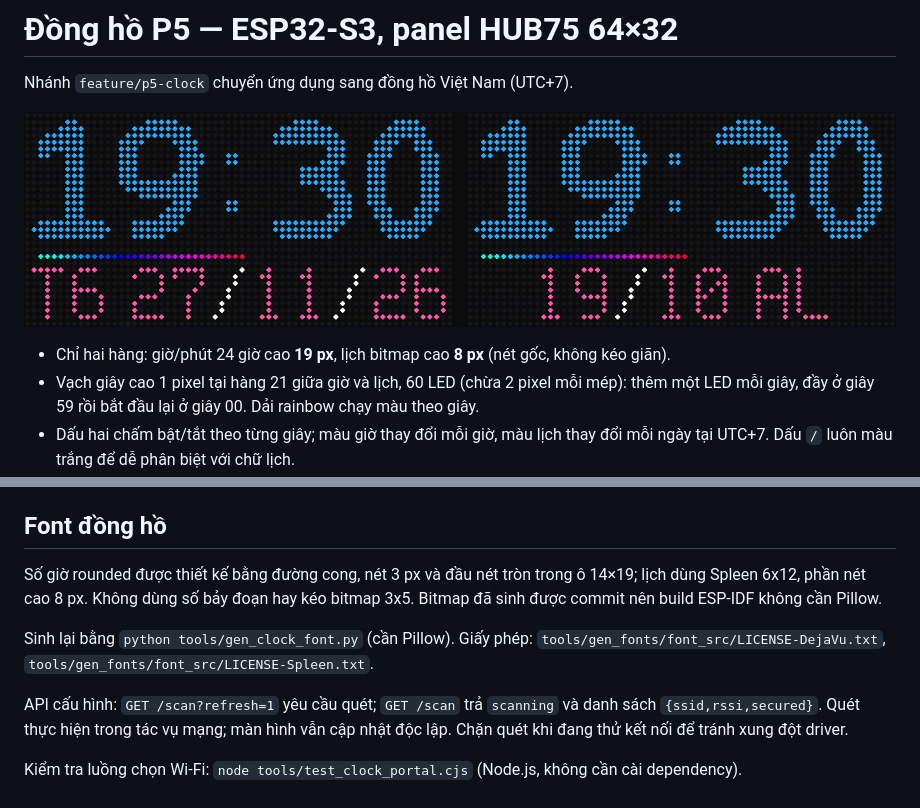
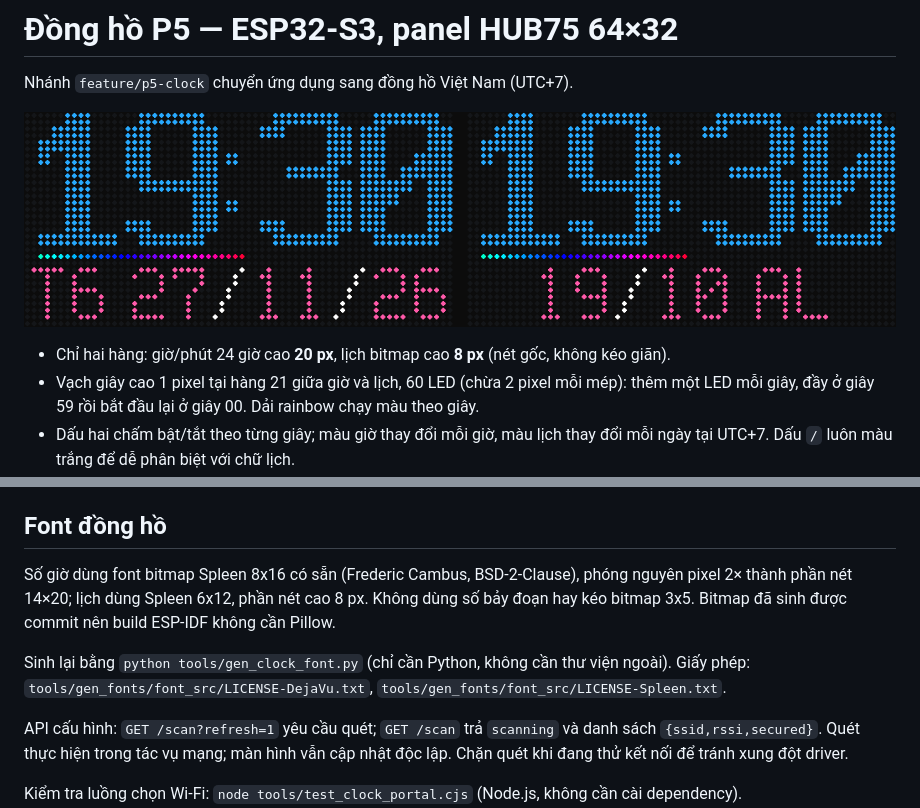
Before and after one commit to Hoangminhfcb/esp32-p5-clock, a Markdown page: README.md, 2 parts joined by grey strips. Rendered like a GitHub page; pictures changed too: docs/clock-preview.png.

Commit message:
fix: replace custom clock digits with existing Spleen pixel font

```diff
--- a/README.md
+++ b/README.md
@@ -4,7 +4,7 @@ Nhánh `feature/p5-clock` chuyển ứng dụng sang đồng hồ Việt Nam (UT
 
 ![Xem trước bitmap giờ và lịch](docs/clock-preview.png)
 
-- Chỉ hai hàng: giờ/phút 24 giờ cao **19 px**, lịch bitmap cao **8 px** (nét gốc, không kéo giãn).
+- Chỉ hai hàng: giờ/phút 24 giờ cao **20 px**, lịch bitmap cao **8 px** (nét gốc, không kéo giãn).
 - Vạch giây cao 1 pixel tại hàng 21 giữa giờ và lịch, 60 LED (chừa 2 pixel mỗi mép): thêm một LED mỗi giây, đầy ở giây 59 rồi bắt đầu lại ở giây 00. Dải rainbow chạy màu theo giây.
 - Dấu hai chấm bật/tắt theo từng giây; màu giờ thay đổi mỗi giờ, màu lịch thay đổi mỗi ngày tại UTC+7. Dấu `/` luôn màu trắng để dễ phân biệt với chữ lịch.
 - Hàng lịch luân phiên mỗi **6 giây**: `T6 27/11/26` và `19/10 AL` (thêm `N` nếu tháng nhuận).
@@ -61,9 +61,9 @@ Mã ứng dụng bảng chữ/ghép màn hình cũ vẫn được giữ làm tha
 
 ## Font đồng hồ
 
-Số giờ rounded được thiết kế bằng đường cong, nét 3 px và đầu nét tròn trong ô 14×19; lịch dùng Spleen 6x12, phần nét cao 8 px. Không dùng số bảy đoạn hay kéo bitmap 3x5. Bitmap đã sinh được commit nên build ESP-IDF không cần Pillow.
+Số giờ dùng font bitmap Spleen 8x16 có sẵn (Frederic Cambus, BSD-2-Clause), phóng nguyên pixel 2× thành phần nét 14×20; lịch dùng Spleen 6x12, phần nét cao 8 px. Không dùng số bảy đoạn hay kéo bitmap 3x5. Bitmap đã sinh được commit nên build ESP-IDF không cần Pillow.
 
-Sinh lại bằng `python tools/gen_clock_font.py` (cần Pillow). Giấy phép: `tools/gen_fonts/font_src/LICENSE-DejaVu.txt`, `tools/gen_fonts/font_src/LICENSE-Spleen.txt`.
+Sinh lại bằng `python tools/gen_clock_font.py` (chỉ cần Python, không cần thư viện ngoài). Giấy phép: `tools/gen_fonts/font_src/LICENSE-DejaVu.txt`, `tools/gen_fonts/font_src/LICENSE-Spleen.txt`.
 
 API cấu hình: `GET /scan?refresh=1` yêu cầu quét; `GET /scan` trả `scanning` và danh sách `{ssid,rssi,secured}`. Quét thực hiện trong tác vụ mạng; màn hình vẫn cập nhật độc lập. Chặn quét khi đang thử kết nối để tránh xung đột driver.
 
```
Also changed, not shown: CHANGELOG.md (+5 -0 lines), 5 other files.
